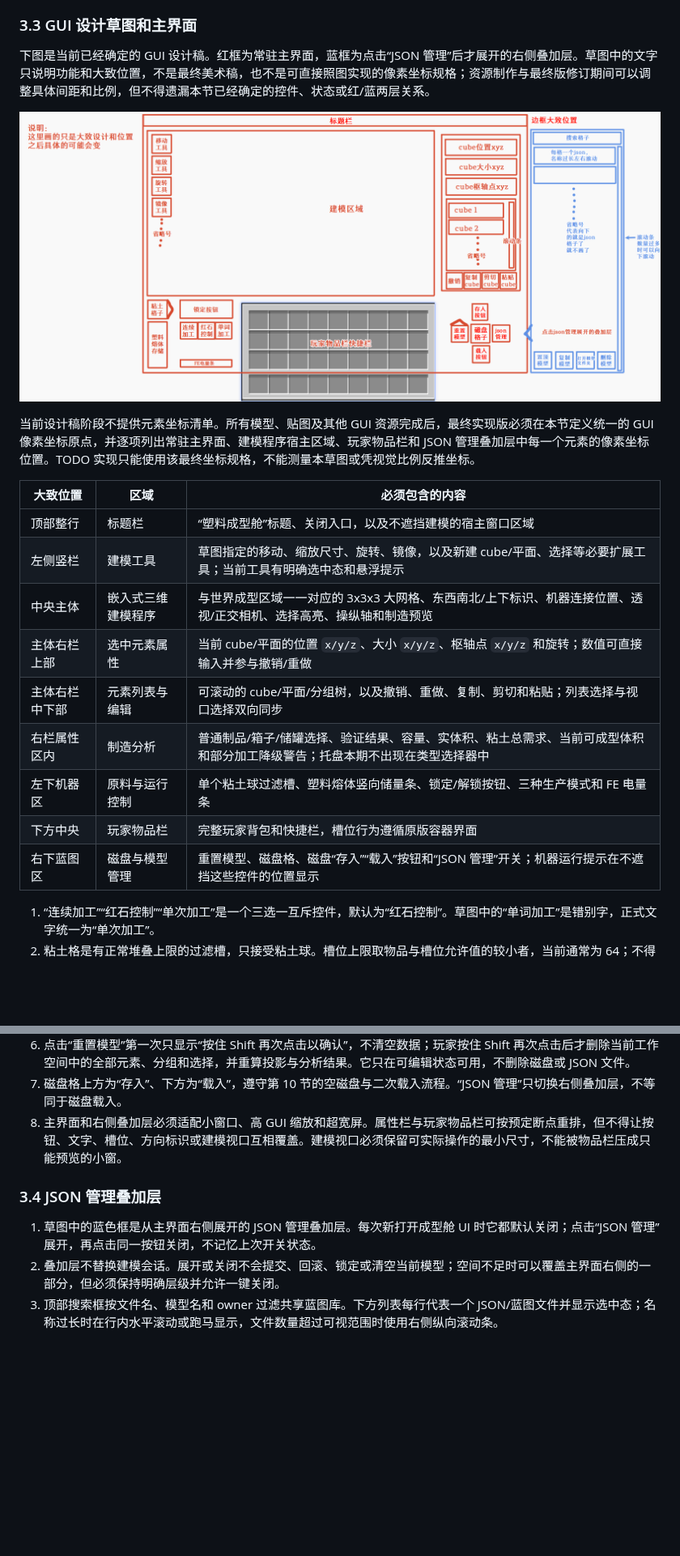
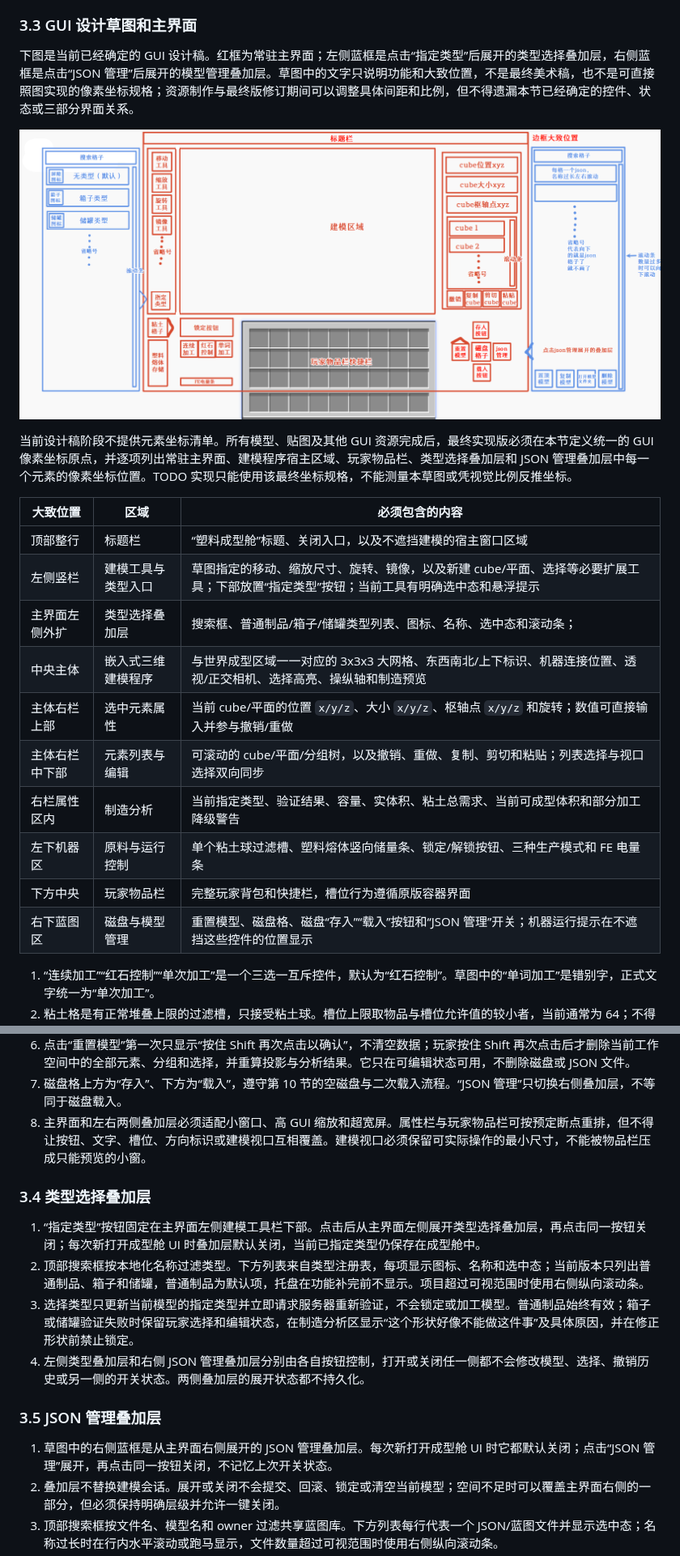
Before and after one commit to WhereisFff/Anvilcraft-Plasticraft, a Markdown page: docs/plastic-forming-chamber-todo.zh_cn.md, 2 parts joined by grey strips. Shown at 81% size. GitHub-like rendering; pictures changed too: docs/assets/plastic-forming-chamber/gui-layout-draft.png; blank space fills up the shorter version.

```diff
--- a/docs/plastic-forming-chamber-todo.zh_cn.md
+++ b/docs/plastic-forming-chamber-todo.zh_cn.md
@@ -98,23 +100,24 @@
 
 ### 3.3 GUI 设计草图和主界面
 
-下图是当前已经确定的 GUI 设计稿。红框为常驻主界面，蓝框为点击“JSON 管理”后才展开的右侧叠加层。草图中的文字只说明功能和大致位置，不是最终美术稿，也不是可直接照图实现的像素坐标规格；资源制作与最终版修订期间可以调整具体间距和比例，但不得遗漏本节已经确定的控件、状态或红/蓝两层关系。
+下图是当前已经确定的 GUI 设计稿。红框为常驻主界面；左侧蓝框是点击“指定类型”后展开的类型选择叠加层，右侧蓝框是点击“JSON 管理”后展开的模型管理叠加层。草图中的文字只说明功能和大致位置，不是最终美术稿，也不是可直接照图实现的像素坐标规格；资源制作与最终版修订期间可以调整具体间距和比例，但不得遗漏本节已经确定的控件、状态或三部分界面关系。
 
 ![塑料成型舱 GUI 设计草图](assets/plastic-forming-chamber/gui-layout-draft.png)
 
-当前设计稿阶段不提供元素坐标清单。所有模型、贴图及其他 GUI 资源完成后，最终实现版必须在本节定义统一的 GUI 像素坐标原点，并逐项列出常驻主界面、建模程序宿主区域、玩家物品栏和 JSON 管理叠加层中每一个元素的像素坐标位置。TODO 实现只能使用该最终坐标规格，不能测量本草图或凭视觉比例反推坐标。
+当前设计稿阶段不提供元素坐标清单。所有模型、贴图及其他 GUI 资源完成后，最终实现版必须在本节定义统一的 GUI 像素坐标原点，并逐项列出常驻主界面、建模程序宿主区域、玩家物品栏、类型选择叠加层和 JSON 管理叠加层中每一个元素的像素坐标位置。TODO 实现只能使用该最终坐标规格，不能测量本草图或凭视觉比例反推坐标。
 
-| 大致位置 | 区域 | 必须包含的内容 |
-| --- | --- | --- |
-| 顶部整行 | 标题栏 | “塑料成型舱”标题、关闭入口，以及不遮挡建模的宿主窗口区域 |
-| 左侧竖栏 | 建模工具 | 草图指定的移动、缩放尺寸、旋转、镜像，以及新建 cube/平面、选择等必要扩展工具；当前工具有明确选中态和悬浮提示 |
-| 中央主体 | 嵌入式三维建模程序 | 与世界成型区域一一对应的 3x3x3 大网格、东西南北/上下标识、机器连接位置、透视/正交相机、选择高亮、操纵轴和制造预览 |
-| 主体右栏上部 | 选中元素属性 | 当前 cube/平面的位置 `x/y/z`、大小 `x/y/z`、枢轴点 `x/y/z` 和旋转；数值可直接输入并参与撤销/重做 |
-| 主体右栏中下部 | 元素列表与编辑 | 可滚动的 cube/平面/分组树，以及撤销、重做、复制、剪切和粘贴；列表选择与视口选择双向同步 |
-| 右栏属性区内 | 制造分析 | 普通制品/箱子/储罐选择、验证结果、容量、实体积、粘土总需求、当前可成型体积和部分加工降级警告；托盘本期不出现在类型选择器中 |
-| 左下机器区 | 原料与运行控制 | 单个粘土球过滤槽、塑料熔体竖向储量条、锁定/解锁按钮、三种生产模式和 FE 电量条 |
-| 下方中央 | 玩家物品栏 | 完整玩家背包和快捷栏，槽位行为遵循原版容器界面 |
-| 右下蓝图区 | 磁盘与模型管理 | 重置模型、磁盘格、磁盘“存入”“载入”按钮和“JSON 管理”开关；机器运行提示在不遮挡这些控件的位置显示 |
+| 大致位置    | 区域        | 必须包含的内容                                                                |
+|---------|-----------|------------------------------------------------------------------------|
+| 顶部整行    | 标题栏       | “塑料成型舱”标题、关闭入口，以及不遮挡建模的宿主窗口区域                                          |
+| 左侧竖栏    | 建模工具与类型入口 | 草图指定的移动、缩放尺寸、旋转、镜像，以及新建 cube/平面、选择等必要扩展工具；下部放置“指定类型”按钮；当前工具有明确选中态和悬浮提示 |
+| 主界面左侧外扩 | 类型选择叠加层   | 搜索框、普通制品/箱子/储罐类型列表、图标、名称、选中态和滚动条；                                      |
+| 中央主体    | 嵌入式三维建模程序 | 与世界成型区域一一对应的 3x3x3 大网格、东西南北/上下标识、机器连接位置、透视/正交相机、选择高亮、操纵轴和制造预览          |
+| 主体右栏上部  | 选中元素属性    | 当前 cube/平面的位置 `x/y/z`、大小 `x/y/z`、枢轴点 `x/y/z` 和旋转；数值可直接输入并参与撤销/重做       |
+| 主体右栏中下部 | 元素列表与编辑   | 可滚动的 cube/平面/分组树，以及撤销、重做、复制、剪切和粘贴；列表选择与视口选择双向同步                        |
+| 右栏属性区内  | 制造分析      | 当前指定类型、验证结果、容量、实体积、粘土总需求、当前可成型体积和部分加工降级警告                              |
+| 左下机器区   | 原料与运行控制   | 单个粘土球过滤槽、塑料熔体竖向储量条、锁定/解锁按钮、三种生产模式和 FE 电量条                              |
+| 下方中央    | 玩家物品栏     | 完整玩家背包和快捷栏，槽位行为遵循原版容器界面                                                |
+| 右下蓝图区   | 磁盘与模型管理   | 重置模型、磁盘格、磁盘“存入”“载入”按钮和“JSON 管理”开关；机器运行提示在不遮挡这些控件的位置显示                  |
 
 1. “连续加工”“红石控制”“单次加工”是一个三选一互斥控件，默认为“红石控制”。草图中的“单词加工”是错别字，正式文字统一为“单次加工”。
 2. 粘土格是有正常堆叠上限的过滤槽，只接受粘土球。槽位上限取物品与槽位允许值的较小者，当前通常为 64；不得实现为无堆叠限制的 108 球数字仓。
@@ -123,11 +126,18 @@
 5. 锁定按钮根据编辑、区域被阻塞、等待粘土、正在填充、模具完成和正在加工状态切换文字与可用性。锁定后模型属性和破坏性编辑禁用，但资源条、模式状态与合法的解锁入口仍可见；区域阻止粘土动画启动时必须直接显示“区域被阻塞”，不能笼统显示为缺料或断电。
 6. 点击“重置模型”第一次只显示“按住 Shift 再次点击以确认”，不清空数据；玩家按住 Shift 再次点击后才删除当前工作空间中的全部元素、分组和选择，并重算投影与分析结果。它只在可编辑状态可用，不删除磁盘或 JSON 文件。
 7. 磁盘格上方为“存入”、下方为“载入”，遵守第 10 节的空磁盘与二次载入流程。“JSON 管理”只切换右侧叠加层，不等同于磁盘载入。
-8. 主界面和右侧叠加层必须适配小窗口、高 GUI 缩放和超宽屏。属性栏与玩家物品栏可按预定断点重排，但不得让按钮、文字、槽位、方向标识或建模视口互相覆盖。建模视口必须保留可实际操作的最小尺寸，不能被物品栏压成只能预览的小窗。
+8. 主界面和左右两侧叠加层必须适配小窗口、高 GUI 缩放和超宽屏。属性栏与玩家物品栏可按预定断点重排，但不得让按钮、文字、槽位、方向标识或建模视口互相覆盖。建模视口必须保留可实际操作的最小尺寸，不能被物品栏压成只能预览的小窗。
 
-### 3.4 JSON 管理叠加层
+### 3.4 类型选择叠加层
 
-1. 草图中的蓝色框是从主界面右侧展开的 JSON 管理叠加层。每次新打开成型舱 UI 时它都默认关闭；点击“JSON 管理”展开，再点击同一按钮关闭，不记忆上次开关状态。
+1. “指定类型”按钮固定在主界面左侧建模工具栏下部。点击后从主界面左侧展开类型选择叠加层，再点击同一按钮关闭；每次新打开成型舱 UI 时叠加层默认关闭，当前已指定类型仍保存在成型舱中。
+2. 顶部搜索框按本地化名称过滤类型。下方列表来自类型注册表，每项显示图标、名称和选中态；当前版本只列出普通制品、箱子和储罐，普通制品为默认项，托盘在功能补完前不显示。项目超过可视范围时使用右侧纵向滚动条。
+3. 选择类型只更新当前模型的指定类型并立即请求服务器重新验证，不会锁定或加工模型。普通制品始终有效；箱子或储罐验证失败时保留玩家选择和编辑状态，在制造分析区显示“这个形状好像不能做这件事”及具体原因，并在修正形状前禁止锁定。
+4. 左侧类型叠加层和右侧 JSON 管理叠加层分别由各自按钮控制，打开或关闭任一侧都不会修改模型、选择、撤销历史或另一侧的开关状态。两侧叠加层的展开状态都不持久化。
+
+### 3.5 JSON 管理叠加层
+
+1. 草图中的右侧蓝框是从主界面右侧展开的 JSON 管理叠加层。每次新打开成型舱 UI 时它都默认关闭；点击“JSON 管理”展开，再点击同一按钮关闭，不记忆上次开关状态。
 2. 叠加层不替换建模会话。展开或关闭不会提交、回滚、锁定或清空当前模型；空间不足时可以覆盖主界面右侧的一部分，但必须保持明确层级并允许一键关闭。
 3. 顶部搜索框按文件名、模型名和 owner 过滤共享蓝图库。下方列表每行代表一个 JSON/蓝图文件并显示选中态；名称过长时在行内水平滚动或跑马显示，文件数量超过可视范围时使用右侧纵向滚动条。
 4. 列表保留“上传模型”入口，用于选择本地 JSON/`.bbmodel` 并按第 10 节上传到共享库。草图未单独标出时，将它放在搜索框旁的导入图标或列表工具栏中，不得删除上传功能。
```
Also changed, not shown: other parts of docs/plastic-forming-chamber-todo.zh_cn.md (+62 -57 lines).
